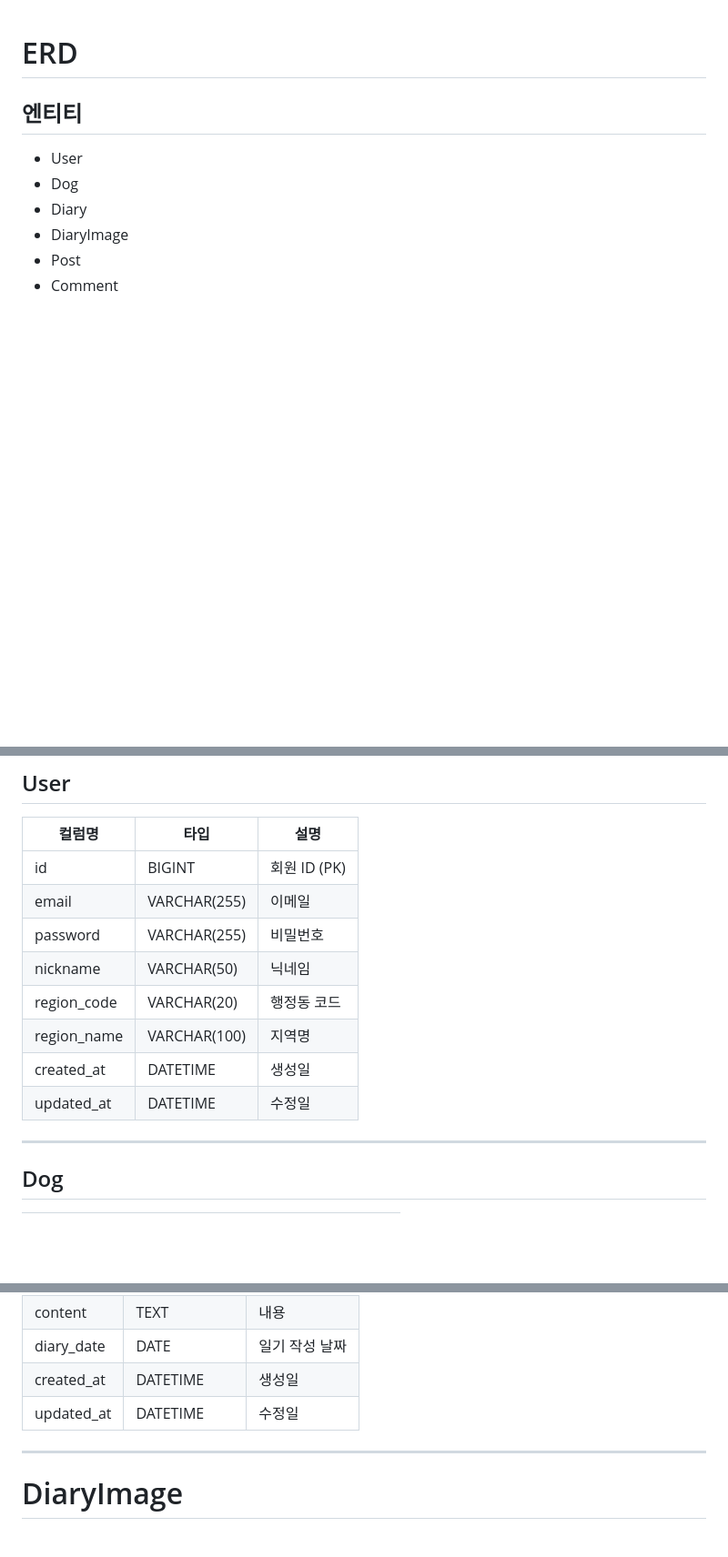
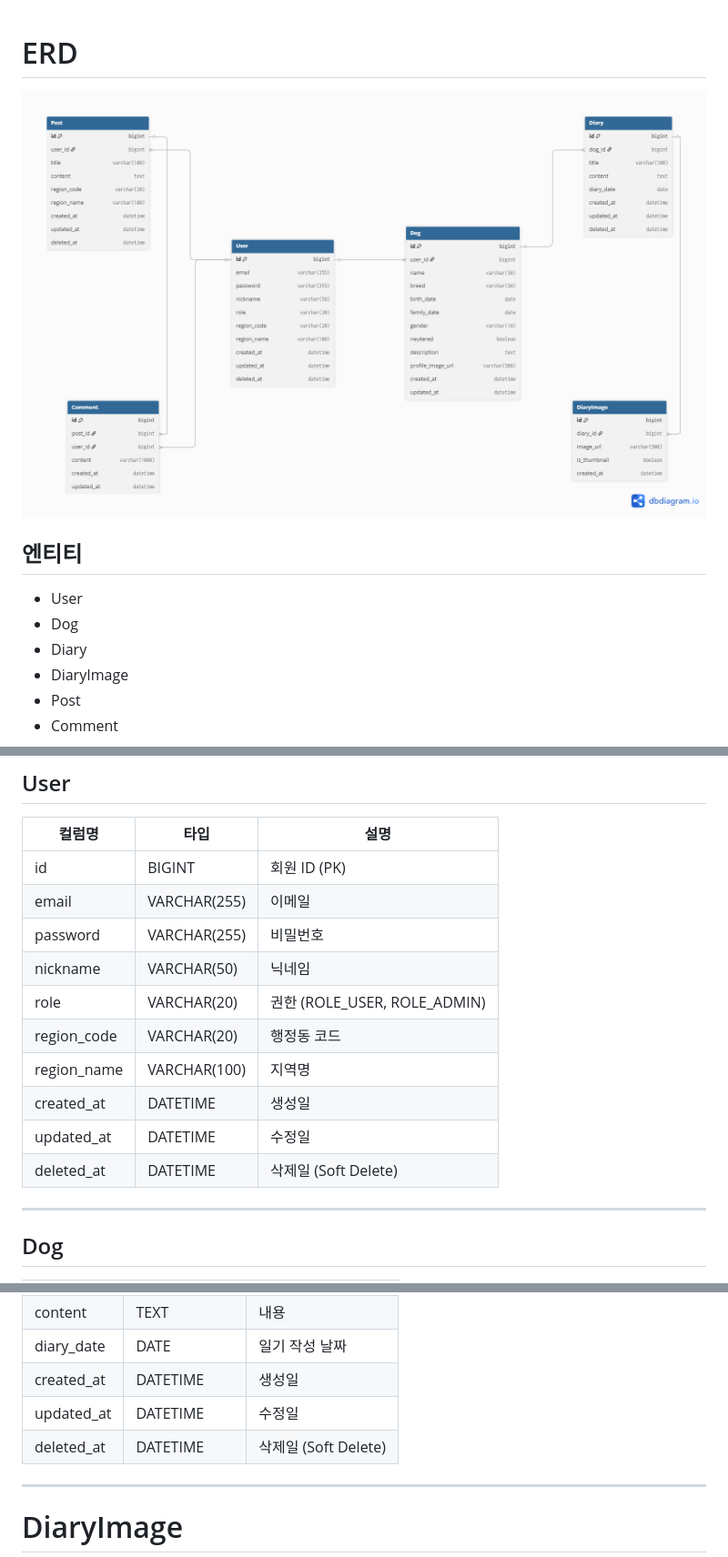
Before and after one commit to nyny567567/munglog, a Markdown page: docs/ERD.md, 3 parts joined by grey strips. Shown at 91% size. GitHub-like rendering; pictures changed too: docs/ERD.png (added); blank space fills up the shorter version.

```diff
--- a/docs/ERD.md
+++ b/docs/ERD.md
@@ -1,4 +1,6 @@
 # ERD
+
+![munglog ERD](ERD.png)
 
 ## 엔티티
 
@@ -27,10 +29,12 @@
 | email       | VARCHAR(255) | 이메일        |
 | password    | VARCHAR(255) | 비밀번호       |
 | nickname    | VARCHAR(50)  | 닉네임        |
+| role        | VARCHAR(20)  | 권한 (ROLE_USER, ROLE_ADMIN) |
 | region_code | VARCHAR(20)  | 행정동 코드     |
 | region_name | VARCHAR(100) | 지역명        |
 | created_at  | DATETIME     | 생성일        |
 | updated_at  | DATETIME     | 수정일        |
+| deleted_at  | DATETIME     | 삭제일 (Soft Delete) |
 
 ---
 
@@ -64,6 +68,7 @@
 | diary_date | DATE         | 일기 작성 날짜    |
 | created_at | DATETIME     | 생성일         |
 | updated_at | DATETIME     | 수정일         |
+| deleted_at | DATETIME     | 삭제일 (Soft Delete) |
 
 ---
 
```
Also changed, not shown: other parts of docs/ERD.md (+1 -0 lines), README.md (+2 -1 lines).
